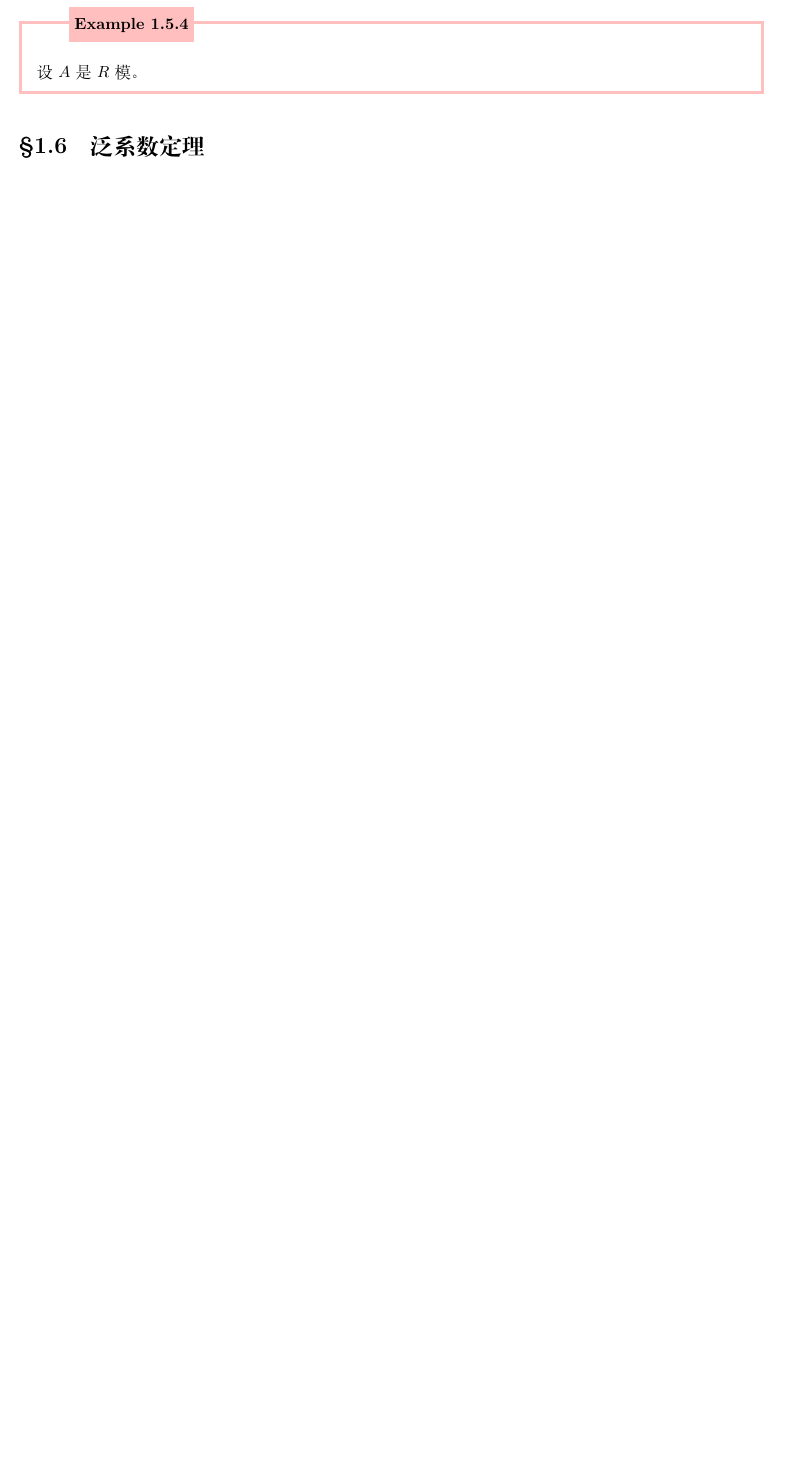
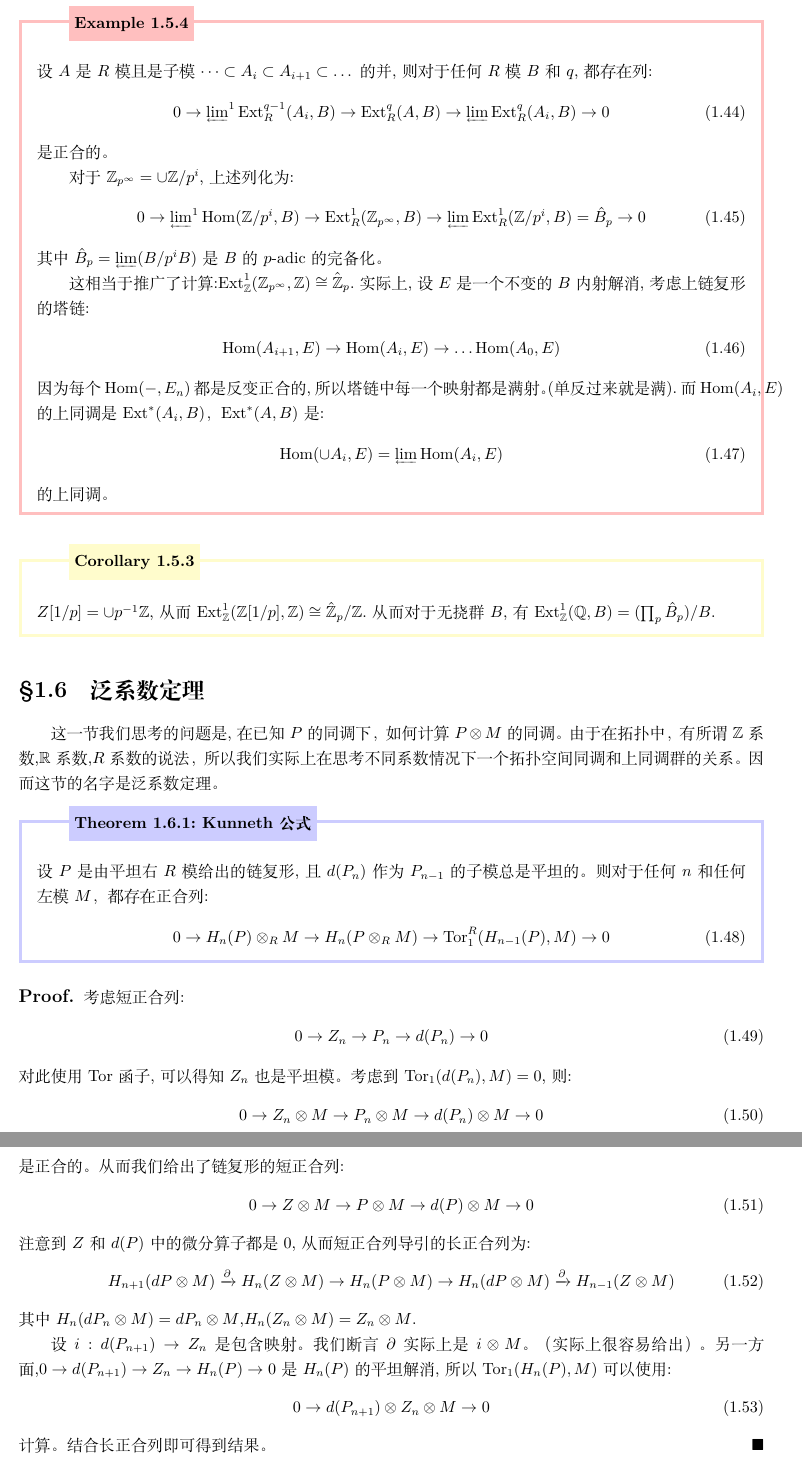
Before and after one commit to Tsechiyuan/Math-Notes-of-Tsechi, a LaTeX book (Homological Algebra.tex, which reads 3.tex): part of page 18 of 22 before the commit and two parts of pages 18 and 19 of 24 after it, the two joined at a grey line, cut so that both start at the same text, the shorter picture padded with empty space. Compiled offline with XeLaTeX.

Commit message:
写完3.6节 预计之后就是每天写一点，这个寒假彻底写完前四章

```diff
--- a/3.tex
+++ b/3.tex
@@ -773,6 +773,62 @@ HINT:用蛇形引理。
 \end{align}
 可以一眼看出这个公式的便利之处:可以根据子群的同调群计算最大的群的同调群。
 \begin{example}{}
-   设$A$是$R$模。
+   设$A$是$R$模且是子模$\dots \subset A_i \subset A_{i+1}\subset \dots$的并,则对于任何$R$模$B$和$q$,都存在列:
+   \begin{align}
+      0 \to \textstyle\Lim^1 \Ext_R^{q-1}(A_i,B) \to \Ext_R^q(A,B) \to \Lim \Ext_R^q(A_i,B)\to 0
+   \end{align}
+   是正合的。
+
+   对于$\Z_{p^\infty}=\cup \Z/p^i$,上述列化为:
+   \begin{align}
+      0 \to \textstyle\Lim^1 \Hom(\Z/p^i,B) \to \Ext_R^1(\Z_{p^\infty},B) \to \Lim \Ext_R^1(\Z/p^i,B)=\hat{B}_p \to 0
+   \end{align}
+   其中$\hat{B}_p=\Lim(B/p^iB)$是$B$的$p$-adic的完备化。
+
+   这相当于推广了计算:$\Ext^1_\Z(\Z_{p^\infty},\Z)\cong \hat{\Z}_p$.实际上,设$E$是一个不变的$B$内射解消,考虑上链复形的塔链:
+   \begin{align}
+      \Hom(A_{i+1},E) \to \Hom(A_i,E) \to \dots \Hom(A_0,E)
+   \end{align}
+   因为每个$\Hom(-,E_n)$都是反变正合的,所以塔链中每一个映射都是满射。(单反过来就是满).而$\Hom(A_i,E)$的上同调是$\Ext^*(A_i,B)$，$\Ext^*(A,B)$是:
+   \begin{align}
+      \Hom(\cup A_i,E)=\Lim \Hom(A_i,E)
+   \end{align}
+   的上同调。
 \end{example}
+\begin{corollary}{}
+   $Z[1/p]=\cup p^{-1}\Z$,从而$\Ext^1_\Z(\Z[1/p],\Z)\cong \hat{\Z}_p/\Z$.从而对于无挠群$B$,有$\Ext_\Z^1(\Q,B)=(\prod_p \hat{B}_p)/B$.
+\end{corollary}
+
 \section{泛系数定理}
+这一节我们思考的问题是,在已知$P$的同调下，如何计算$P\otimes M$的同调。由于在拓扑中，有所谓$\Z$系数,$\R$系数,$R$系数的说法，所以我们实际上在思考不同系数情况下一个拓扑空间同调和上同调群的关系。因而这节的名字是泛系数定理。
+\begin{theorem}[Kunneth公式]{Kunneth-formula}
+   设$P$是由平坦右$R$模给出的链复形,且$d(P_n)$作为$P_{n-1}$的子模总是平坦的。则对于任何$n$和任何左模$M$，都存在正合列:
+   \begin{align}
+      0 \to H_n(P)\otimes_R M \to H_n(P\otimes_R M) \to \mathrm{Tor}_1^R(H_{n-1}(P),M)\to 0
+   \end{align}
+\end{theorem}
+\begin{proof}
+   考虑短正合列:
+   \begin{align}
+      0 \to Z_n \to P_n \to d(P_n)\to 0
+   \end{align}
+   对此使用$\Tor$函子,可以得知$Z_n$也是平坦模。考虑到$\Tor_1(d(P_n),M)=0$,则:
+   \begin{align}
+      0 \to Z_n \otimes M \to P_n\otimes M \to d(P_n)\otimes M \to 0
+   \end{align}
+   是正合的。从而我们给出了链复形的短正合列:
+   \begin{align}
+      0 \to Z\otimes M \to P\otimes M \to d(P)\otimes M \to 0
+   \end{align}
+   注意到$Z$和$d(P)$中的微分算子都是$0$,从而短正合列导引的长正合列为:
+   \begin{align}
+      H_{n+1}(dP\otimes M) \xrightarrow{\partial} H_n(Z\otimes M) \to H_n(P \otimes M) \to H_n(dP \otimes M) \xrightarrow{\partial}H_{n-1}(Z\otimes M)
+   \end{align}
+   其中$H_n(dP_n\otimes M)=dP_n \otimes M$,$H_n(Z_n\otimes M)=Z_n\otimes M$.
+
+   设$i:d(P_{n+1}) \to Z_n$是包含映射。我们断言$\partial$实际上是$i\otimes M$。（实际上很容易给出）。另一方面,$0 \to d(P_{n+1}) \to Z_n \to H_n(P) \to 0$是$H_n(P)$的平坦解消,所以$\Tor_1(H_n(P),M)$可以使用:
+   \begin{align}
+      0 \to d(P_{n+1})\otimes Z_n\otimes M \to 0
+   \end{align}
+   计算。结合长正合列即可得到结果。
+\end{proof}
@@ -778,0 +867 @@ HINT:用蛇形引理。
+\end{theorem}
```
Also changed, not shown: Homological Algebra.pdf, 3.tex (43 more changed lines), 9 other files.
